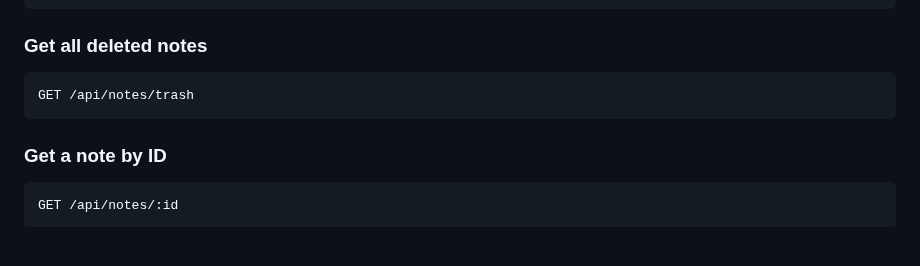
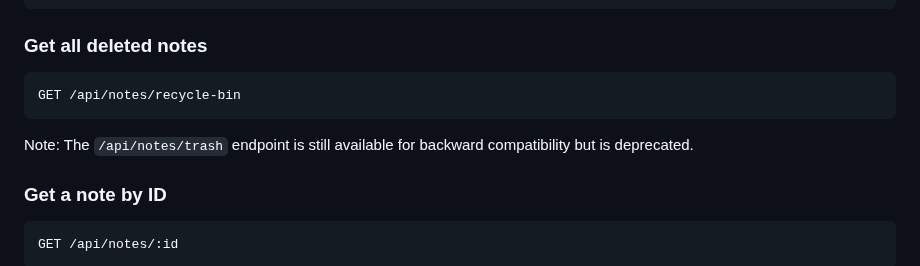
Before and after one commit to starichkov/nodejs-simple-notes-app, a Markdown page: README.md, the part around one of its changes. GitHub-like rendering; blank space fills up the shorter version.

````diff
--- a/README.md
+++ b/README.md
@@ -257,8 +257,10 @@ GET /api/notes
 
 ### Get all deleted notes
 ```
-GET /api/notes/trash
+GET /api/notes/recycle-bin
 ```
+
+Note: The `/api/notes/trash` endpoint is still available for backward compatibility but is deprecated.
 
 ### Get a note by ID
 ```
````
Also changed, not shown: other parts of README.md (+25 -10 lines), DOCUMENTATION.md (+36 -6 lines).
